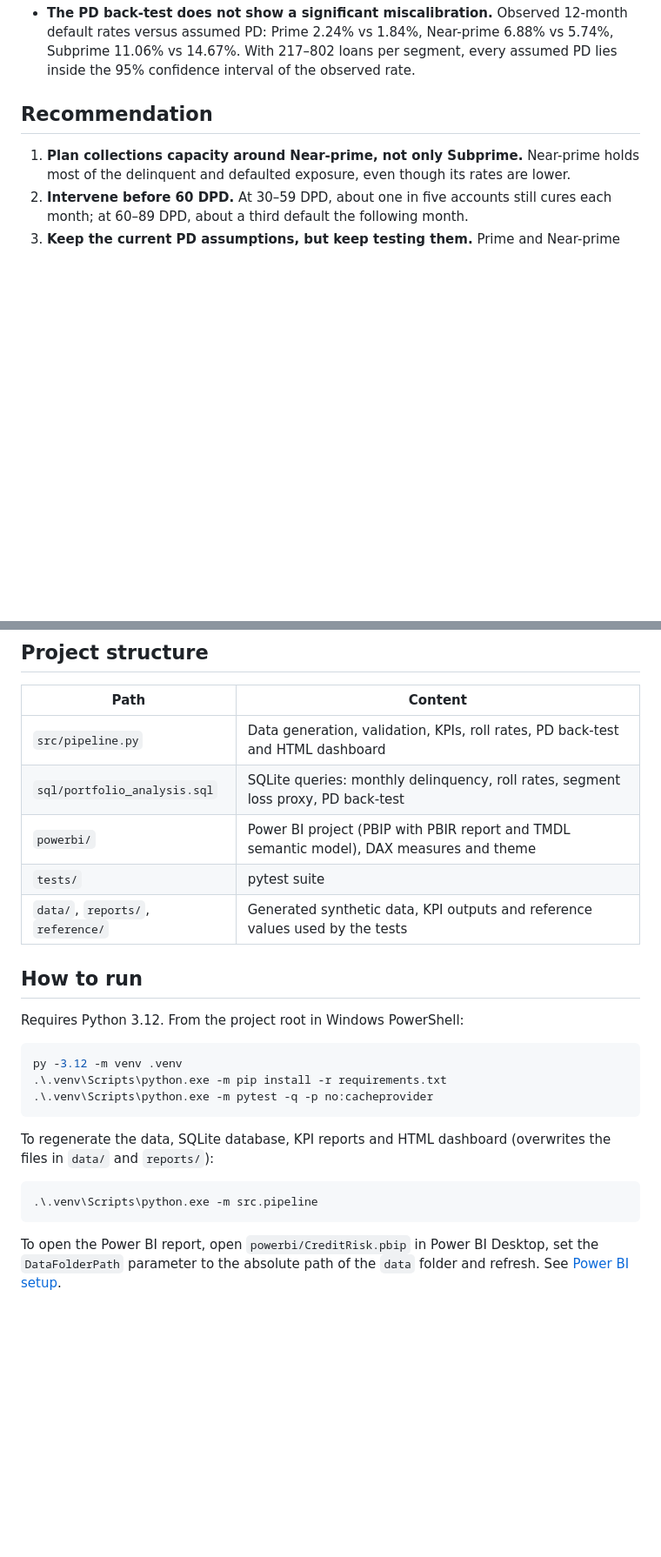
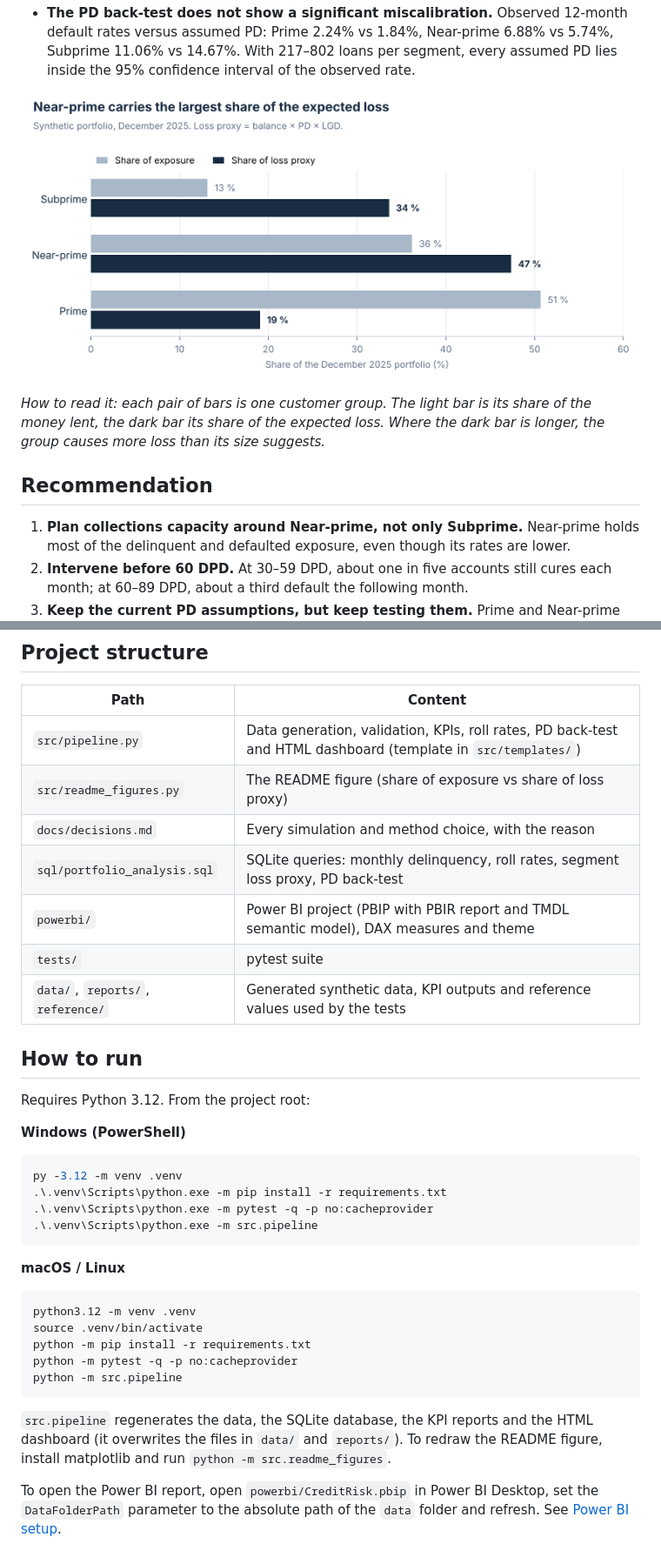
Before and after one commit to davka99/credit-risk-portfolio-analysis, a Markdown page: README.md, 2 parts joined by grey strips. Shown at 87% size. Drawn GitHub-style; pictures changed too: assets/loss_vs_exposure_by_segment.png (added); blank space fills up the shorter version.

````diff
--- a/README.md
+++ b/README.md
@@ -28,6 +32,10 @@ A portfolio team reviews the loan book every month and needs to answer three que
 - **54% of the loss proxy comes from loans already in default**; the remaining 46% is the expected loss on performing loans.
 - **Early delinquency is still recoverable.** In a typical month, 19% of 30–59 DPD accounts cure and 26% roll to 60–89. From 60–89 DPD, 31% roll into default within one month.
 - **The PD back-test does not show a significant miscalibration.** Observed 12-month default rates versus assumed PD: Prime 2.24% vs 1.84%, Near-prime 6.88% vs 5.74%, Subprime 11.06% vs 14.67%. With 217–802 loans per segment, every assumed PD lies inside the 95% confidence interval of the observed rate.
+
+![Share of exposure and share of the loss proxy per risk segment](assets/loss_vs_exposure_by_segment.png)
+
+*How to read it: each pair of bars is one customer group. The light bar is its share of the money lent, the dark bar its share of the expected loss. Where the dark bar is longer, the group causes more loss than its size suggests.*
 
 ## Recommendation
 
@@ -85,7 +97,9 @@ Simulation rules (`src/pipeline.py`, seed `990903`):
 
 | Path | Content |
 |---|---|
-| `src/pipeline.py` | Data generation, validation, KPIs, roll rates, PD back-test and HTML dashboard |
+| `src/pipeline.py` | Data generation, validation, KPIs, roll rates, PD back-test and HTML dashboard (template in `src/templates/`) |
+| `src/readme_figures.py` | The README figure (share of exposure vs share of loss proxy) |
+| `docs/decisions.md` | Every simulation and method choice, with the reason |
 | `sql/portfolio_analysis.sql` | SQLite queries: monthly delinquency, roll rates, segment loss proxy, PD back-test |
 | `powerbi/` | Power BI project (PBIP with PBIR report and TMDL semantic model), DAX measures and theme |
 | `tests/` | pytest suite |
@@ -93,19 +107,28 @@ Simulation rules (`src/pipeline.py`, seed `990903`):
 
 ## How to run
 
-Requires Python 3.12. From the project root in Windows PowerShell:
+Requires Python 3.12. From the project root:
+
+**Windows (PowerShell)**
 
 ```powershell
 py -3.12 -m venv .venv
 .\.venv\Scripts\python.exe -m pip install -r requirements.txt
 .\.venv\Scripts\python.exe -m pytest -q -p no:cacheprovider
+.\.venv\Scripts\python.exe -m src.pipeline
 ```
 
-To regenerate the data, SQLite database, KPI reports and HTML dashboard (overwrites the files in `data/` and `reports/`):
+**macOS / Linux**
 
-```powershell
-.\.venv\Scripts\python.exe -m src.pipeline
+```bash
+python3.12 -m venv .venv
+source .venv/bin/activate
+python -m pip install -r requirements.txt
+python -m pytest -q -p no:cacheprovider
+python -m src.pipeline
 ```
+
+`src.pipeline` regenerates the data, the SQLite database, the KPI reports and the HTML dashboard (it overwrites the files in `data/` and `reports/`). To redraw the README figure, install matplotlib and run `python -m src.readme_figures`.
 
 To open the Power BI report, open `powerbi/CreditRisk.pbip` in Power BI Desktop, set the `DataFolderPath` parameter to the absolute path of the `data` folder and refresh. See [Power BI setup](powerbi/BUILD_GUIDE.md).
 
````
Also changed, not shown: other parts of README.md (+14 -2 lines), docs/VALIDATION.md (+1 -1 lines), docs/decisions.md (added, +69 -0 lines), 7 other files.
